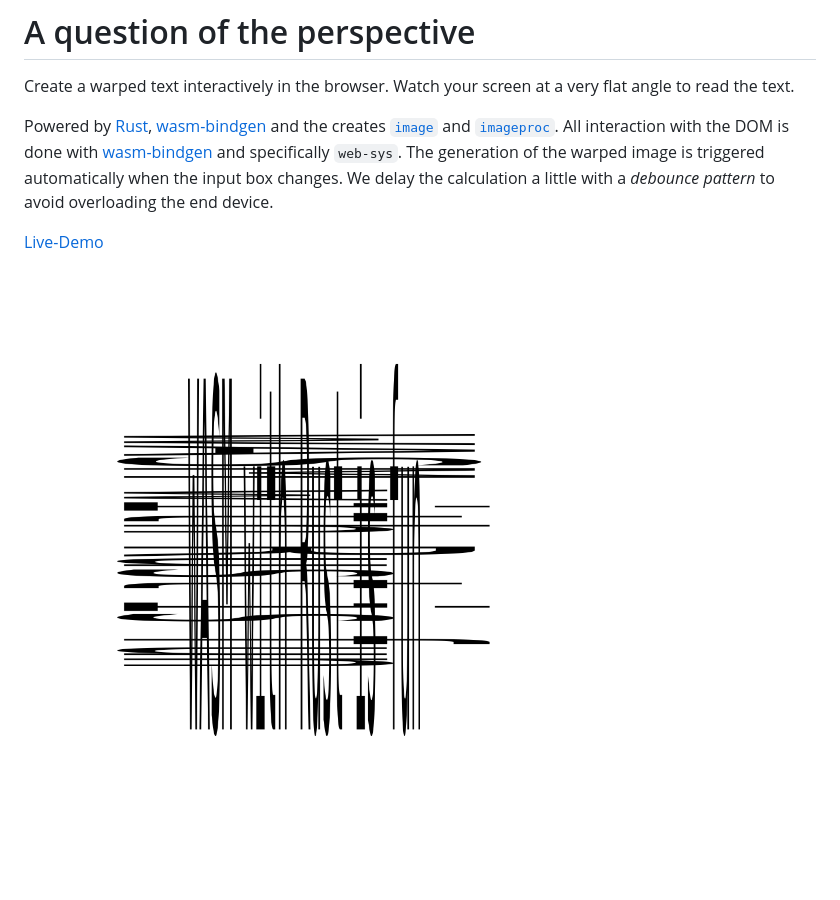
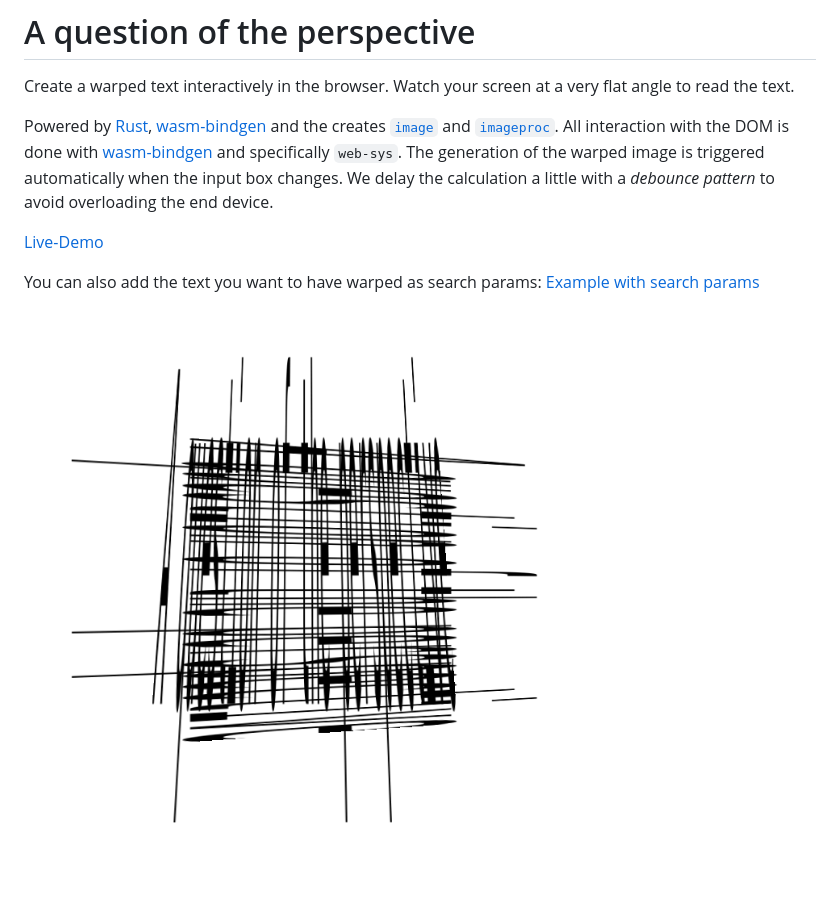
Before and after one commit to sgasse/perspectives, a Markdown page: README.md, the part around the change. Rendered like a GitHub page; pictures changed too: example.png; blank space fills up the shorter version.

```diff
--- a/README.md
+++ b/README.md
@@ -9,6 +9,9 @@ the calculation a little with a _debounce pattern_ to avoid overloading the end
 
 [Live-Demo](http://sgasse.github.io/perspectives)
 
+You can also add the text you want to have warped as search params:
+[Example with search params](http://sgasse.github.io/perspectives?OMG!)
+
 ![Example of warped text](./example.png)
 
 [rust]: https://www.rust-lang.org/
```
Also changed, not shown: 4 other files.
